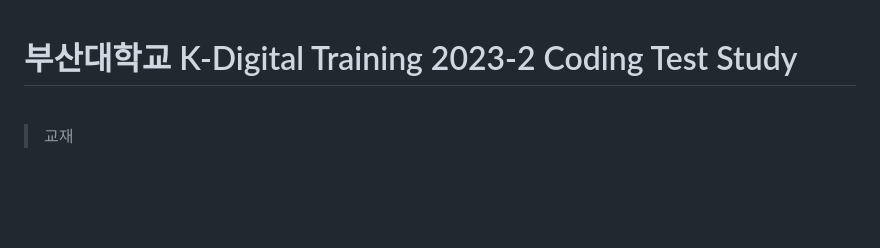
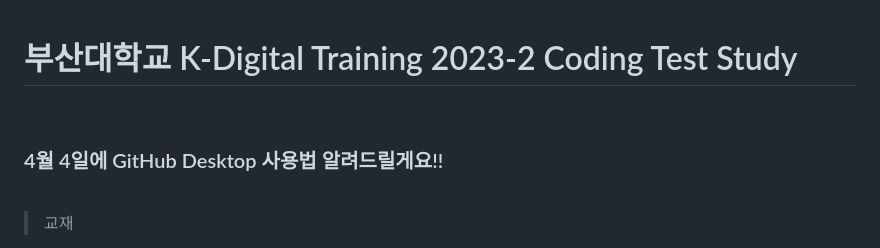
Before and after one commit to young1ll/pnu-k-digital-training-2023-2-coding-test-study, a Markdown page: README.md, the part around the change. Drawn GitHub-style; blank space fills up the shorter version.

```diff
--- a/README.md
+++ b/README.md
@@ -1,5 +1,8 @@
 # 부산대학교 K-Digital Training 2023-2 Coding Test Study
 <br/>
+
+### 4월 4일에 GitHub Desktop 사용법 알려드릴게요!!
+<br />
 
 > 교재
 - 이것이 취업을 위한 코딩 테스트다 with 파이썬(한빛미디어 나동빈 지음)
```
